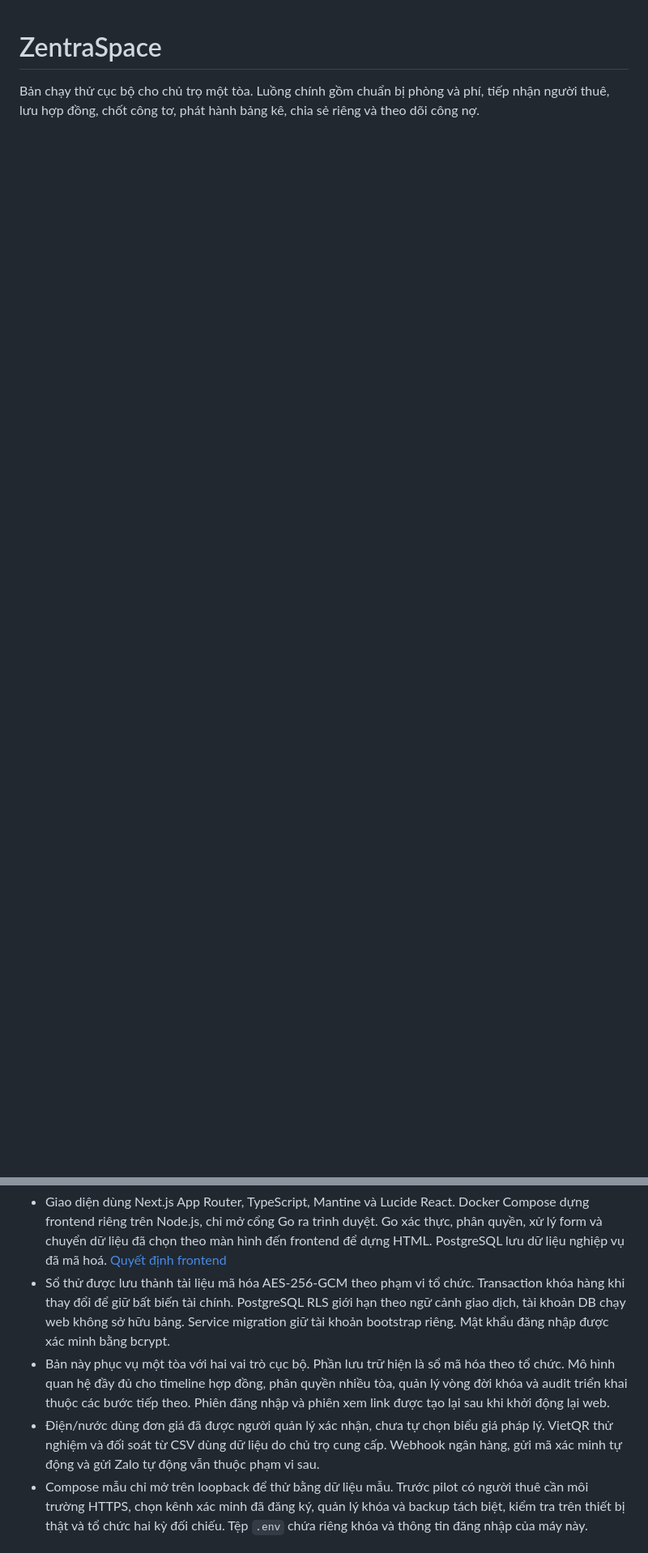
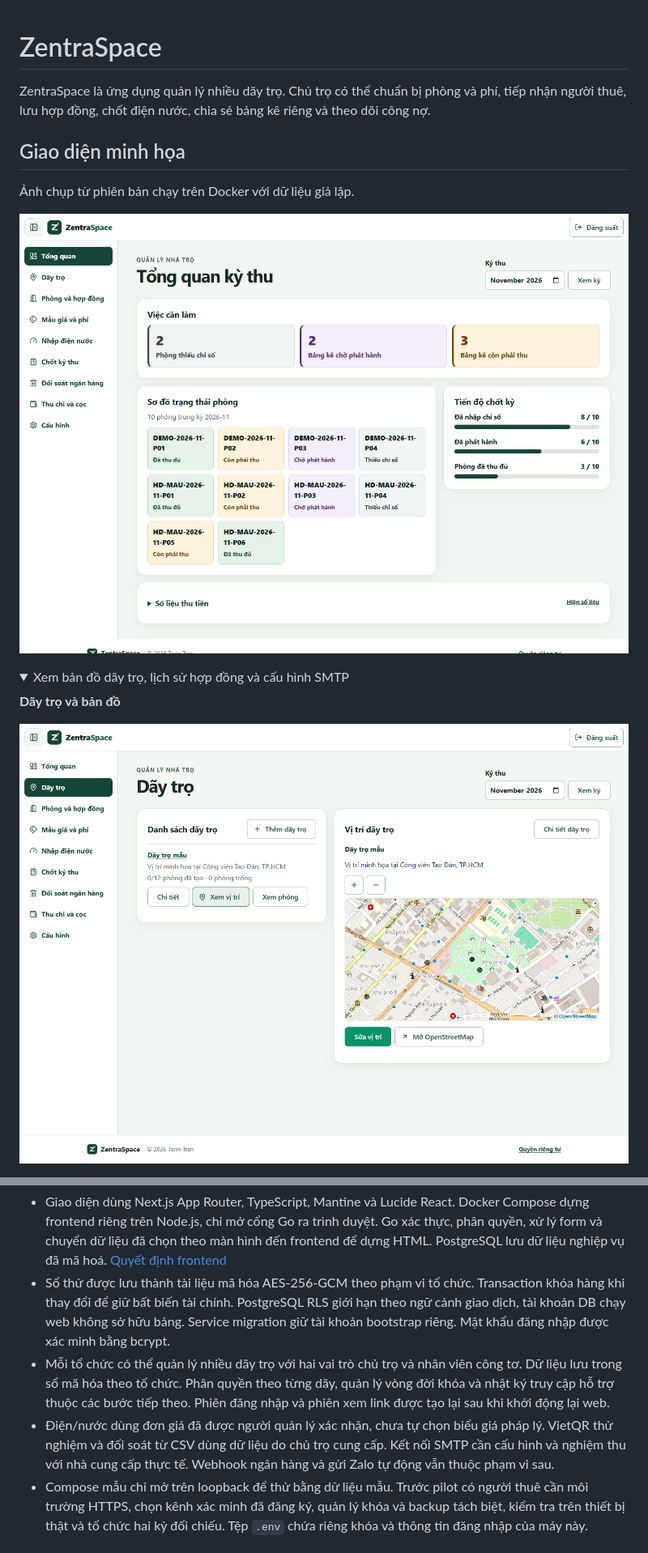
Before and after one commit to torintran/ZentraSpace, a Markdown page: README.md, 2 parts joined by grey strips. Shown at 81% size. Drawn GitHub-style; pictures changed too: docs/screenshots/day-tro-ban-do.png (added), docs/screenshots/tong-quan.png (added); folded sections open; blank space fills up the shorter version.

Commit message:
docs: illustrate ZentraSpace workflows in the README

```diff
--- a/README.md
+++ b/README.md
@@ -1,3 +1,17 @@
 # ZentraSpace
 
-Bản chạy thử cục bộ cho chủ trọ một tòa. Luồng chính gồm chuẩn bị phòng và phí, tiếp nhận người thuê, lưu hợp đồng, chốt công tơ, phát hành bảng kê, chia sẻ riêng và theo dõi công nợ.
+ZentraSpace là ứng dụng quản lý nhiều dãy trọ. Chủ trọ có thể chuẩn bị phòng và phí, tiếp nhận người thuê, lưu hợp đồng, chốt điện nước, chia sẻ bảng kê riêng và theo dõi công nợ.
+
+## Giao diện minh họa
+
+Ảnh chụp từ phiên bản chạy trên Docker với dữ liệu giả lập.
+
+![Tổng quan kỳ thu với việc cần làm, trạng thái phòng và tiến độ chốt kỳ](docs/screenshots/tong-quan.png)
+
+<details>
+<summary>Xem bản đồ dãy trọ, lịch sử hợp đồng và cấu hình SMTP</summary>
+
+**Dãy trọ và bản đồ**
+
+![Danh sách dãy trọ và vị trí minh họa được ghim trên bản đồ](docs/screenshots/day-tro-ban-do.png)
+
@@ -62,8 +97,8 @@ Webhook mô phỏng xác minh HMAC và thời gian gửi, ghi theo tài khoản
 
 - Giao diện dùng Next.js App Router, TypeScript, Mantine và Lucide React. Docker Compose dựng frontend riêng trên Node.js, chỉ mở cổng Go ra trình duyệt. Go xác thực, phân quyền, xử lý form và chuyển dữ liệu đã chọn theo màn hình đến frontend để dựng HTML. PostgreSQL lưu dữ liệu nghiệp vụ đã mã hoá. [Quyết định frontend](docs/decisions/001-frontend-stack.md)
 - Sổ thử được lưu thành tài liệu mã hóa AES-256-GCM theo phạm vi tổ chức. Transaction khóa hàng khi thay đổi để giữ bất biến tài chính. PostgreSQL RLS giới hạn theo ngữ cảnh giao dịch, tài khoản DB chạy web không sở hữu bảng. Service migration giữ tài khoản bootstrap riêng. Mật khẩu đăng nhập được xác minh bằng bcrypt.
-- Bản này phục vụ một tòa với hai vai trò cục bộ. Phần lưu trữ hiện là sổ mã hóa theo tổ chức. Mô hình quan hệ đầy đủ cho timeline hợp đồng, phân quyền nhiều tòa, quản lý vòng đời khóa và audit triển khai thuộc các bước tiếp theo. Phiên đăng nhập và phiên xem link được tạo lại sau khi khởi động lại web.
-- Điện/nước dùng đơn giá đã được người quản lý xác nhận, chưa tự chọn biểu giá pháp lý. VietQR thử nghiệm và đối soát từ CSV dùng dữ liệu do chủ trọ cung cấp. Webhook ngân hàng, gửi mã xác minh tự động và gửi Zalo tự động vẫn thuộc phạm vi sau.
+- Mỗi tổ chức có thể quản lý nhiều dãy trọ với hai vai trò chủ trọ và nhân viên công tơ. Dữ liệu lưu trong sổ mã hóa theo tổ chức. Phân quyền theo từng dãy, quản lý vòng đời khóa và nhật ký truy cập hỗ trợ thuộc các bước tiếp theo. Phiên đăng nhập và phiên xem link được tạo lại sau khi khởi động lại web.
+- Điện/nước dùng đơn giá đã được người quản lý xác nhận, chưa tự chọn biểu giá pháp lý. VietQR thử nghiệm và đối soát từ CSV dùng dữ liệu do chủ trọ cung cấp. Kết nối SMTP cần cấu hình và nghiệm thu với nhà cung cấp thực tế. Webhook ngân hàng và gửi Zalo tự động vẫn thuộc phạm vi sau.
 - Compose mẫu chỉ mở trên loopback để thử bằng dữ liệu mẫu. Trước pilot có người thuê cần môi trường HTTPS, chọn kênh xác minh đã đăng ký, quản lý khóa và backup tách biệt, kiểm tra trên thiết bị thật và tổ chức hai kỳ đối chiếu. Tệp `.env` chứa riêng khóa và thông tin đăng nhập của máy này.
 
 ## Kiểm tra lại
```
Also changed, not shown: other parts of README.md (+23 -2 lines), docs/screenshots/cau-hinh-smtp.png (added), docs/screenshots/lich-su-hop-dong.png (added).
